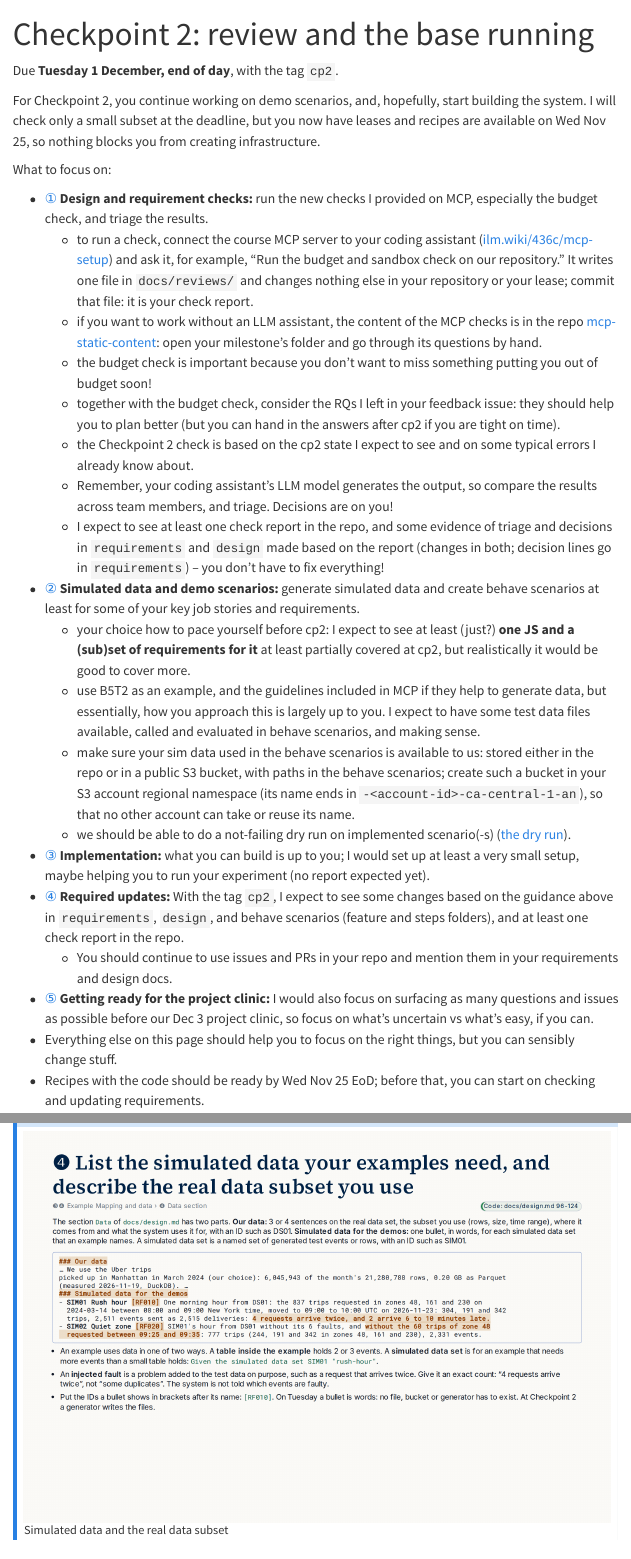
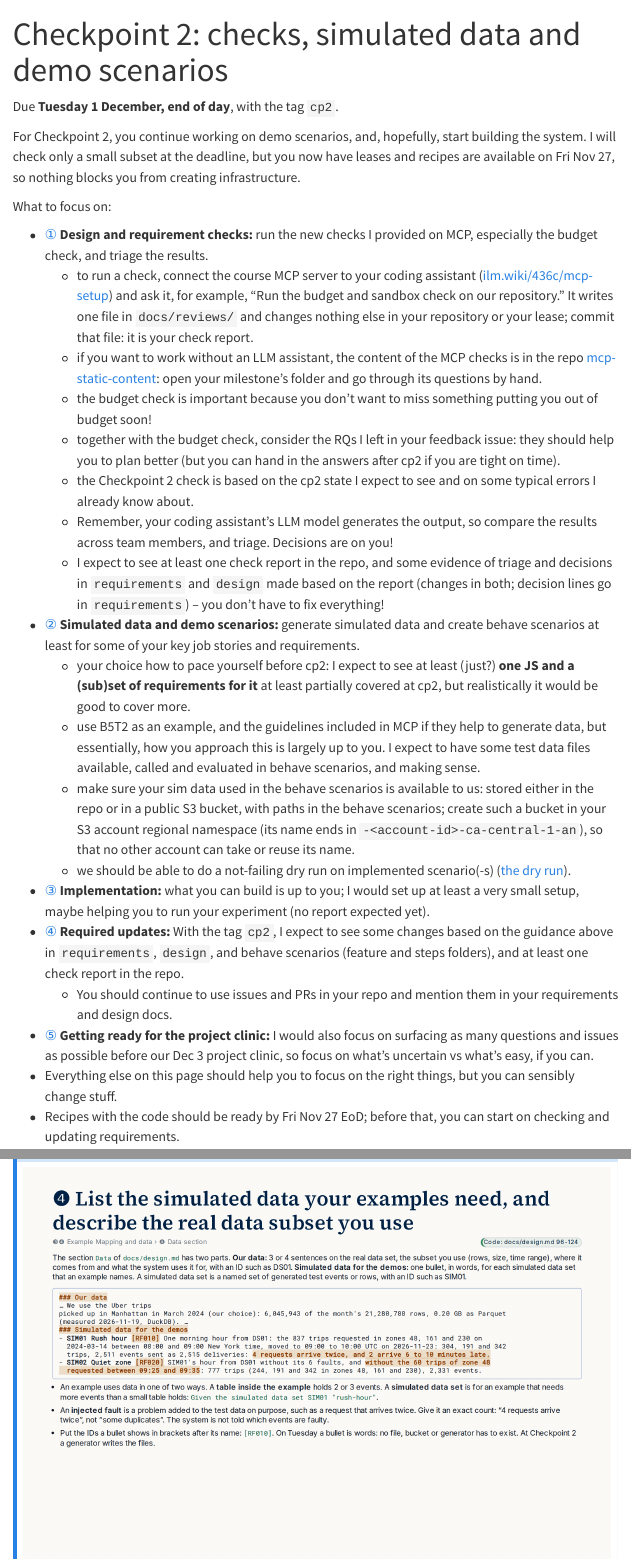
Before and after one commit to cpsc436c-2026w1/lecture-reviews, a Quarto document (project-checkpoint2.qmd): the page in a window 1100 px wide, from its top, and a second part further down, joined at a grey line. Rendered offline with R 4.5, knitr and Pandoc in place of Quarto, with nearby package versions; menus at the side of the page are left out; long lines of code are wrapped.

Commit message:
Checkpoint 2 renamed: checks, simulated data and demo scenarios; recipes Fri Nov 27

```diff
--- a/project-checkpoint2.qmd
+++ b/project-checkpoint2.qmd
@@ -1,5 +1,5 @@
 ---
-title: "Checkpoint 2: review and the base running"
+title: "Checkpoint 2: checks, simulated data and demo scenarios"
 format:
   html:
     toc: true
@@ -13,7 +13,7 @@ format:
 Due **Tuesday 1 December, end of day**, with the tag `cp2`.
 
 For Checkpoint 2, you continue working on demo scenarios, and, hopefully, start building the system.
-I will check only a small subset at the deadline, but you now have leases and recipes are available on Wed Nov 25, so
+I will check only a small subset at the deadline, but you now have leases and recipes are available on Fri Nov 27, so
 nothing blocks you from creating infrastructure.
 
 What to focus on:
@@ -52,7 +52,7 @@ What to focus on:
 - [⑤](#guidance-5) **Getting ready for the project clinic:** I would also focus on surfacing as many questions and issues as possible before our Dec 3 project clinic, so focus
   on what's uncertain vs what's easy, if you can.
 - Everything else on this page should help you to focus on the right things, but you can sensibly change stuff.
-- Recipes with the code should be ready by Wed Nov 25 EoD; before that, you can start on checking and updating
+- Recipes with the code should be ready by Fri Nov 27 EoD; before that, you can start on checking and updating
   requirements.
 
 
```
Also changed, not shown: project-start.qmd (+1 -1 lines), docs/search.json, 2 other files.
